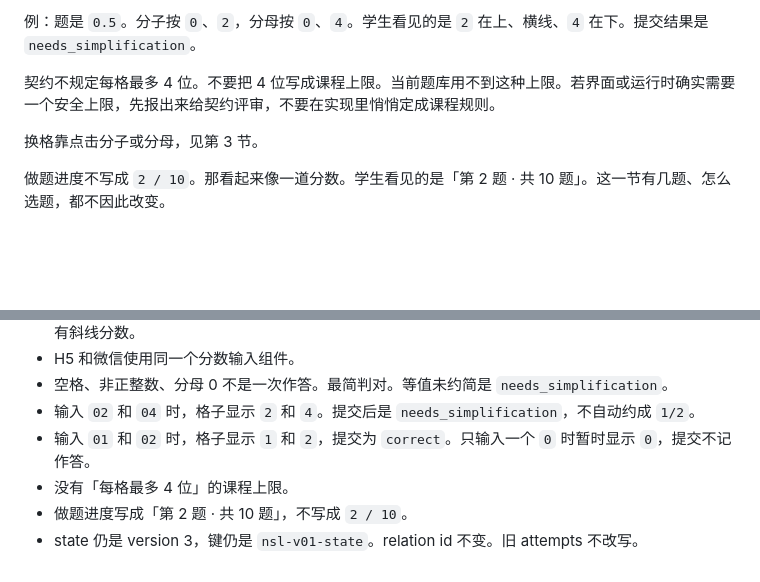
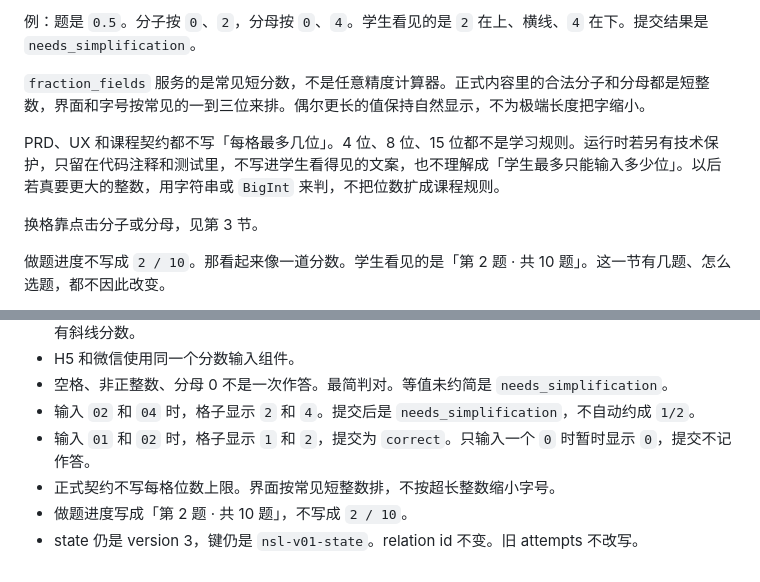
Before and after one commit to mathes821024/number-sense-lab, a Markdown page: docs/curriculum/09_fraction_fields_contract.md, 2 parts joined by grey strips. GitHub-like rendering; blank space fills up the shorter version.

Commit message:
docs: keep digit limits out of the learning contract
Fraction fields stay aimed at short everyday integers. Any runtime guard stays in code and tests, not in the product or curriculum rules.

Co-authored-by: Cursor <cursoragent@cursor.com>

```diff
--- a/docs/curriculum/09_fraction_fields_contract.md
+++ b/docs/curriculum/09_fraction_fields_contract.md
@@ -73,7 +73,9 @@ H5 和微信共用同一个分数输入组件。平台壳只负责把按键交
 
 例：题是 `0.5`。分子按 `0`、`2`，分母按 `0`、`4`。学生看见的是 `2` 在上、横线、`4` 在下。提交结果是 `needs_simplification`。
 
-契约不规定每格最多 4 位。不要把 4 位写成课程上限。当前题库用不到这种上限。若界面或运行时确实需要一个安全上限，先报出来给契约评审，不要在实现里悄悄定成课程规则。
+`fraction_fields` 服务的是常见短分数，不是任意精度计算器。正式内容里的合法分子和分母都是短整数，界面和字号按常见的一到三位来排。偶尔更长的值保持自然显示，不为极端长度把字缩小。
+
+PRD、UX 和课程契约都不写「每格最多几位」。4 位、8 位、15 位都不是学习规则。运行时若另有技术保护，只留在代码注释和测试里，不写进学生看得见的文案，也不理解成「学生最多只能输入多少位」。以后若真要更大的整数，用字符串或 `BigInt` 来判，不把位数扩成课程规则。
 
 换格靠点击分子或分母，见第 3 节。
 
@@ -117,6 +119,6 @@ Owner 会自行清空已有学习记录。清空之后就是一份新的 version
 - 空格、非正整数、分母 0 不是一次作答。最简判对。等值未约简是 `needs_simplification`。
 - 输入 `02` 和 `04` 时，格子显示 `2` 和 `4`。提交后是 `needs_simplification`，不自动约成 `1/2`。
 - 输入 `01` 和 `02` 时，格子显示 `1` 和 `2`，提交为 `correct`。只输入一个 `0` 时暂时显示 `0`，提交不记作答。
-- 没有「每格最多 4 位」的课程上限。
+- 正式契约不写每格位数上限。界面按常见短整数排，不按超长整数缩小字号。
 - 做题进度写成「第 2 题 · 共 10 题」，不写成 `2 / 10`。
 - state 仍是 version 3，键仍是 `nsl-v01-state`。relation id 不变。旧 attempts 不改写。
```
